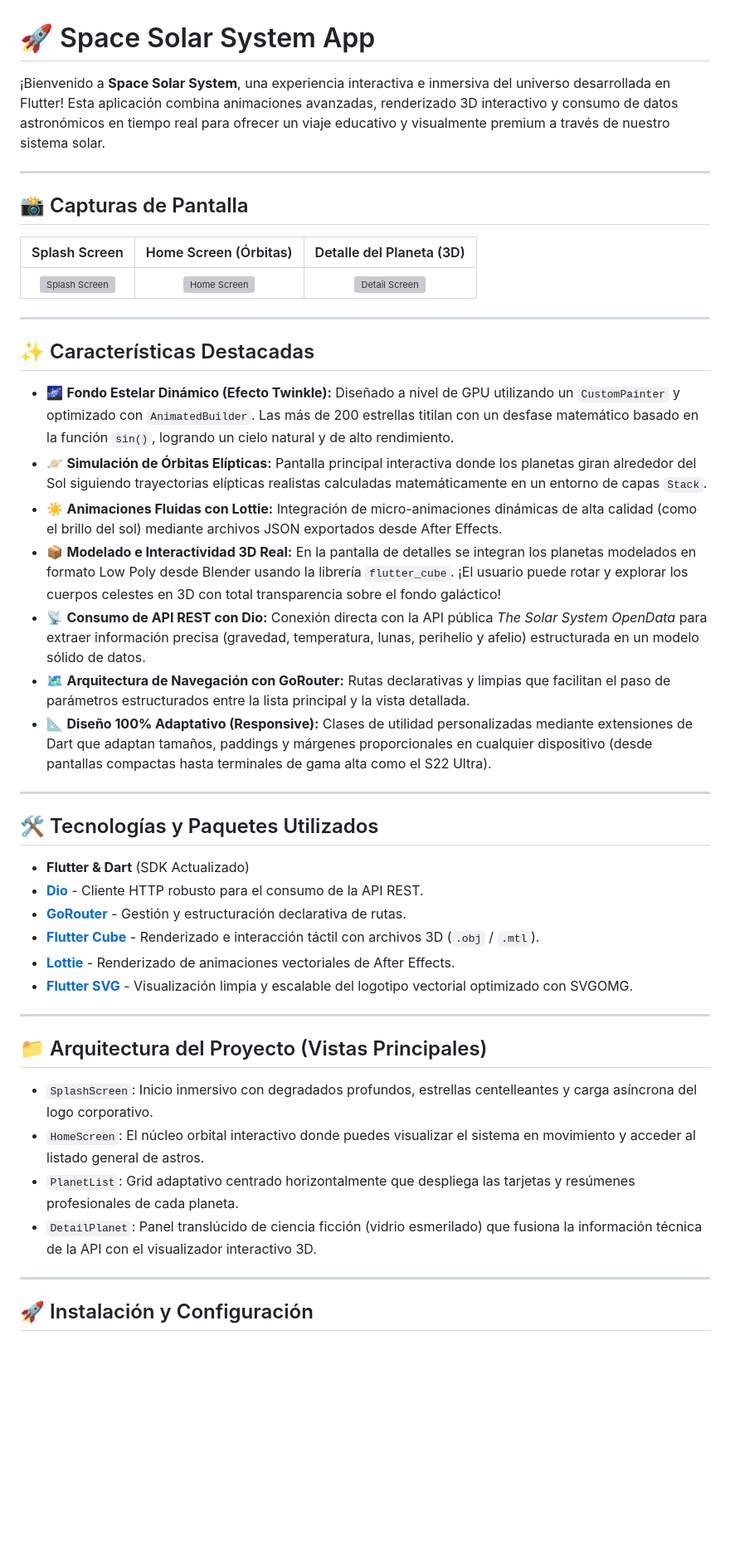
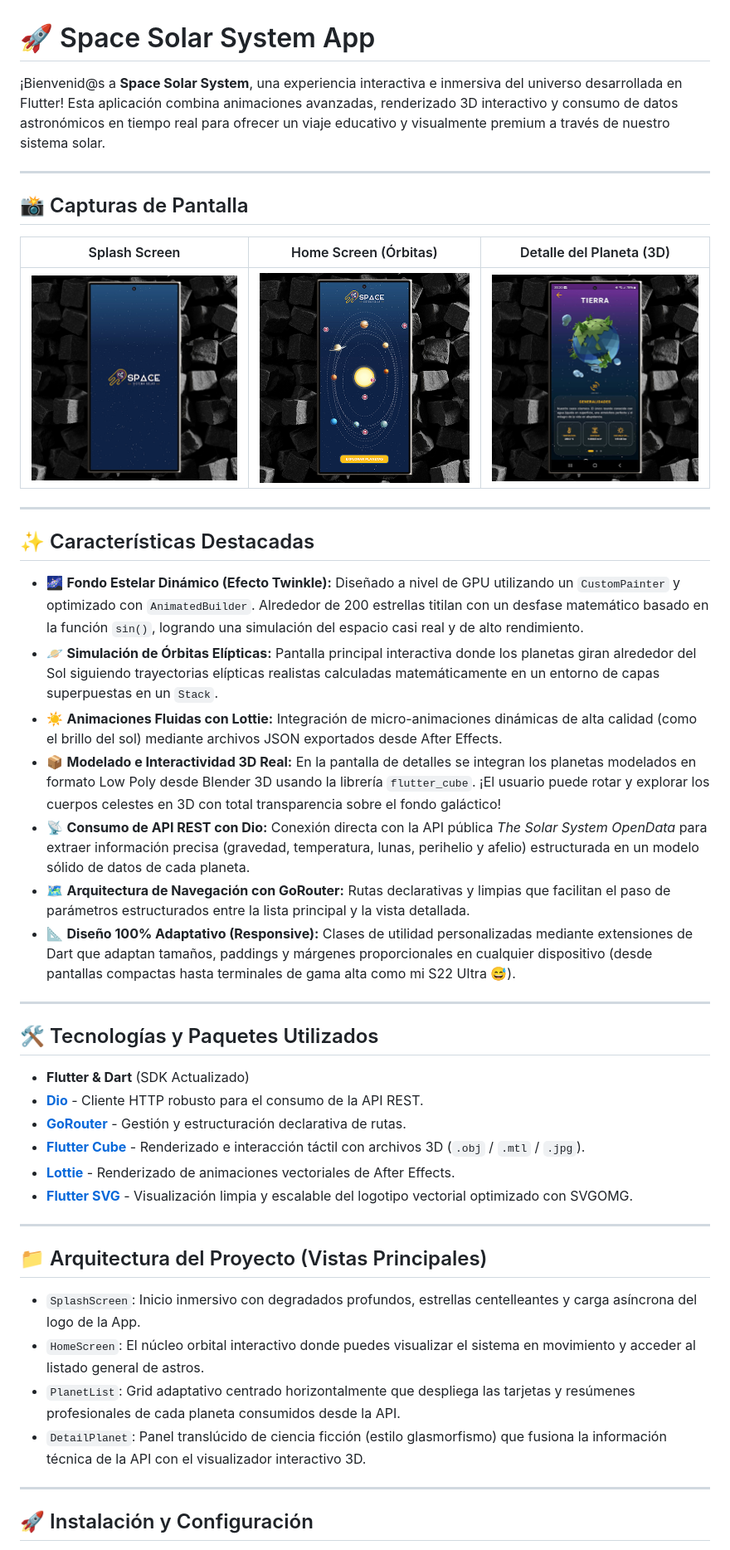
Before and after one commit to CarlosSaltos26/Space-Solar-System-App, a Markdown page: README.md, the part around the change printed below. Shown: that part at 83% size. Drawn GitHub-style; pictures changed too: assets/screenshots/detail.png (added), assets/screenshots/home.png (added), assets/screenshots/splash.png (added); blank space fills up the shorter version; grey boxes are pictures that could not be loaded.

Commit message:
Añado imagenes para el README

```diff
--- a/README.md
+++ b/README.md
@@ -1,6 +1,6 @@
 # 🚀 Space Solar System App
 
-¡Bienvenido a **Space Solar System**, una experiencia interactiva e inmersiva del universo desarrollada en Flutter! Esta aplicación combina animaciones avanzadas, renderizado 3D interactivo y consumo de datos astronómicos en tiempo real para ofrecer un viaje educativo y visualmente premium a través de nuestro sistema solar.
+¡Bienvenid@s a **Space Solar System**, una experiencia interactiva e inmersiva del universo desarrollada en Flutter! Esta aplicación combina animaciones avanzadas, renderizado 3D interactivo y consumo de datos astronómicos en tiempo real para ofrecer un viaje educativo y visualmente premium a través de nuestro sistema solar.
 
 ---
 
@@ -14,13 +14,13 @@
 
 ## ✨ Características Destacadas
 
-* 🌌 **Fondo Estelar Dinámico (Efecto Twinkle):** Diseñado a nivel de GPU utilizando un `CustomPainter` y optimizado con `AnimatedBuilder`. Las más de 200 estrellas titilan con un desfase matemático basado en la función `sin()`, logrando un cielo natural y de alto rendimiento.
-* 🪐 **Simulación de Órbitas Elípticas:** Pantalla principal interactiva donde los planetas giran alrededor del Sol siguiendo trayectorias elípticas realistas calculadas matemáticamente en un entorno de capas `Stack`.
+* 🌌 **Fondo Estelar Dinámico (Efecto Twinkle):** Diseñado a nivel de GPU utilizando un `CustomPainter` y optimizado con `AnimatedBuilder`. Alrededor de 200 estrellas titilan con un desfase matemático basado en la función `sin()`, logrando una simulación del espacio casi real y de alto rendimiento.
+* 🪐 **Simulación de Órbitas Elípticas:** Pantalla principal interactiva donde los planetas giran alrededor del Sol siguiendo trayectorias elípticas realistas calculadas matemáticamente en un entorno de capas superpuestas en un `Stack`.
 * ☀️ **Animaciones Fluidas con Lottie:** Integración de micro-animaciones dinámicas de alta calidad (como el brillo del sol) mediante archivos JSON exportados desde After Effects.
-* 📦 **Modelado e Interactividad 3D Real:** En la pantalla de detalles se integran los planetas modelados en formato Low Poly desde Blender usando la librería `flutter_cube`. ¡El usuario puede rotar y explorar los cuerpos celestes en 3D con total transparencia sobre el fondo galáctico!
-* 📡 **Consumo de API REST con Dio:** Conexión directa con la API pública *The Solar System OpenData* para extraer información precisa (gravedad, temperatura, lunas, perihelio y afelio) estructurada en un modelo sólido de datos.
+* 📦 **Modelado e Interactividad 3D Real:** En la pantalla de detalles se integran los planetas modelados en formato Low Poly desde Blender 3D usando la librería `flutter_cube`. ¡El usuario puede rotar y explorar los cuerpos celestes en 3D con total transparencia sobre el fondo galáctico!
+* 📡 **Consumo de API REST con Dio:** Conexión directa con la API pública *The Solar System OpenData* para extraer información precisa (gravedad, temperatura, lunas, perihelio y afelio) estructurada en un modelo sólido de datos de cada planeta.
 * 🗺️ **Arquitectura de Navegación con GoRouter:** Rutas declarativas y limpias que facilitan el paso de parámetros estructurados entre la lista principal y la vista detallada.
-* 📐 **Diseño 100% Adaptativo (Responsive):** Clases de utilidad personalizadas mediante extensiones de Dart que adaptan tamaños, paddings y márgenes proporcionales en cualquier dispositivo (desde pantallas compactas hasta terminales de gama alta como el S22 Ultra).
+* 📐 **Diseño 100% Adaptativo (Responsive):** Clases de utilidad personalizadas mediante extensiones de Dart que adaptan tamaños, paddings y márgenes proporcionales en cualquier dispositivo (desde pantallas compactas hasta terminales de gama alta como mi S22 Ultra 😅).
 
 ---
 
@@ -29,7 +29,7 @@
 * **Flutter & Dart** (SDK Actualizado)
 * [**Dio**](https://pub.dev/packages/dio) - Cliente HTTP robusto para el consumo de la API REST.
 * [**GoRouter**](https://pub.dev/packages/go_router) - Gestión y estructuración declarativa de rutas.
-* [**Flutter Cube**](https://pub.dev/packages/flutter_cube) - Renderizado e interacción táctil con archivos 3D (`.obj` / `.mtl`).
+* [**Flutter Cube**](https://pub.dev/packages/flutter_cube) - Renderizado e interacción táctil con archivos 3D (`.obj` / `.mtl` / `.jpg`).
 * [**Lottie**](https://pub.dev/packages/lottie) - Renderizado de animaciones vectoriales de After Effects.
 * [**Flutter SVG**](https://pub.dev/packages/flutter_svg) - Visualización limpia y escalable del logotipo vectorial optimizado con SVGOMG.
 
@@ -37,10 +37,10 @@
 
 ## 📁 Arquitectura del Proyecto (Vistas Principales)
 
-* `SplashScreen`: Inicio inmersivo con degradados profundos, estrellas centelleantes y carga asíncrona del logo corporativo.
+* `SplashScreen`: Inicio inmersivo con degradados profundos, estrellas centelleantes y carga asíncrona del logo de la App.
 * `HomeScreen`: El núcleo orbital interactivo donde puedes visualizar el sistema en movimiento y acceder al listado general de astros.
-* `PlanetList`: Grid adaptativo centrado horizontalmente que despliega las tarjetas y resúmenes profesionales de cada planeta.
-* `DetailPlanet`: Panel translúcido de ciencia ficción (vidrio esmerilado) que fusiona la información técnica de la API con el visualizador interactivo 3D.
+* `PlanetList`: Grid adaptativo centrado horizontalmente que despliega las tarjetas y resúmenes profesionales de cada planeta consumidos desde la API.
+* `DetailPlanet`: Panel translúcido de ciencia ficción (estilo glasmorfismo) que fusiona la información técnica de la API con el visualizador interactivo 3D.
 
 ---
 
```
Also changed, not shown: other parts of README.md (+4 -2 lines).
